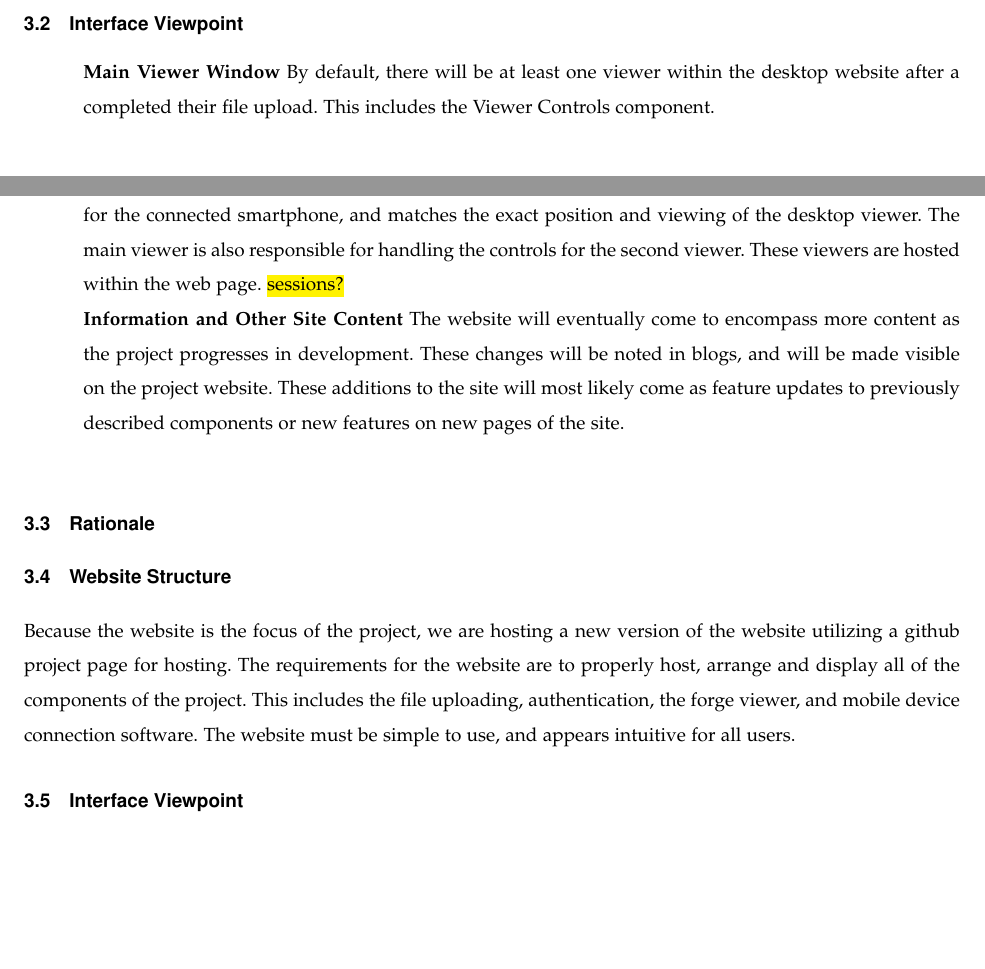
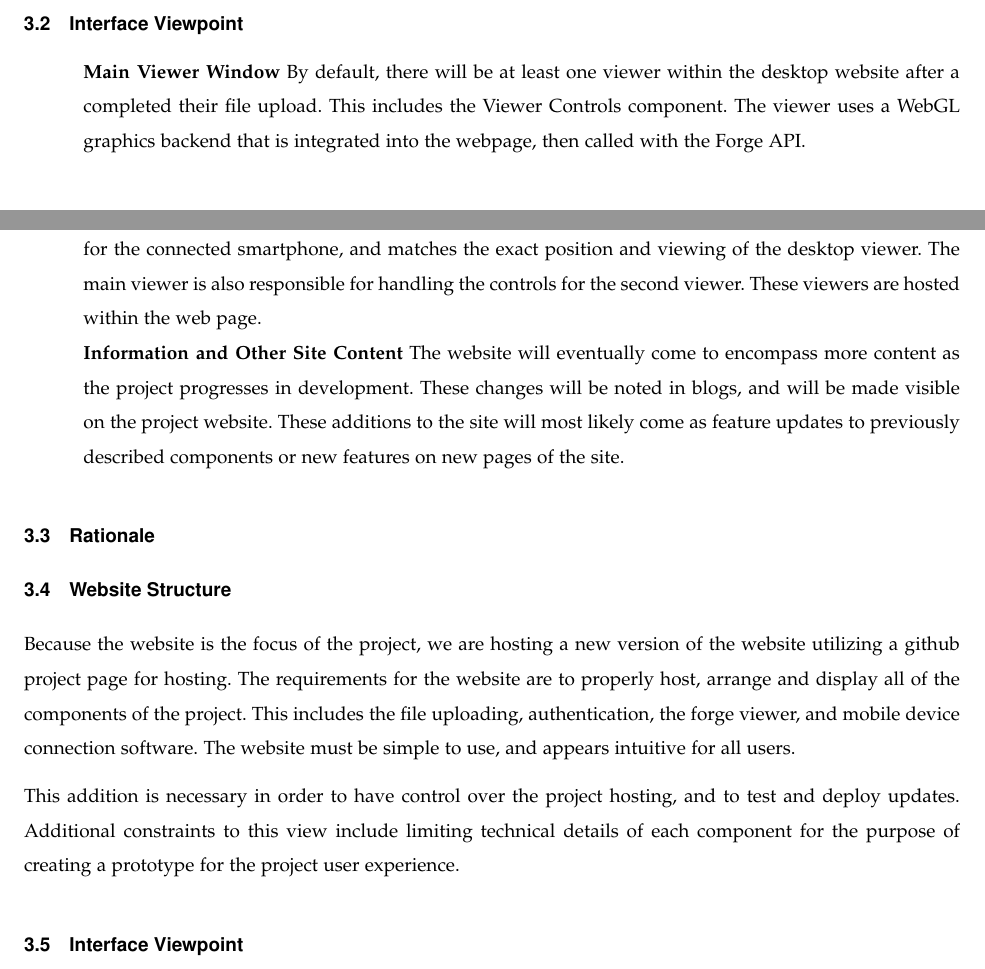
Before and after one commit to gonsalvg/Capstone-Forge-App, a LaTeX paper (DesignDocument/DesignDocument.tex): two parts of pages 4 and 5 of 10, joined at a grey line, cut so that both start at the same text, the shorter picture padded with empty space. Compiled offline with pdfLaTeX; a missing font is replaced by an installed copy or a similar font; a LaTeX package or settings file that is missing is left out.

Commit message:
rationale and constraints

```diff
--- a/DesignDocument/DesignDocument.tex
+++ b/DesignDocument/DesignDocument.tex
@@ -192,14 +192,14 @@
 \subsection{Viewable Model}
 The user must be able to see the model they uploaded from the cad file. This is accomplished by using the Forge Large Model Viewer, or Forge Viewer. The model must be able to be manipulated and explored with simple and intuitive controls. This includes both a viewer on a desktop machine as well as a separate viewer exclusively for the smartphone. Because this viewer is responsible for a large aspect of the project, ensuring the viewer is configured to run as smoothly as possible is essential.
 
+
 \subsection{Interface Viewpoint}
 \begin{itemize}
-	\item[]\textbf{Main Viewer Window} By default, there will be at least one viewer within the desktop website after a completed their file upload. This includes the Viewer Controls component.
+	\item[]\textbf{Main Viewer Window} By default, there will be at least one viewer within the desktop website after a completed their file upload. This includes the Viewer Controls component. The viewer uses a WebGL graphics backend that is integrated into the webpage, then called with the Forge API.
 	\item[]\textbf{Viewer Controls} The viewer is interacted with by using the Large Model Viewer's API, which is a small set of controls in a compact interface that appears at the bottom of the viewer. This set of controls can rotate, zoom, explode, or toggle settings for viewing the model. If a keyboard is connected, then a set of keys can be used to control the viewer in a basic and straightforward manner.
 	\item[]\textbf{Secondary Viewer}  The Main Viewer must control a separate instance of the Viewer that runs exclusively for the connected smartphone, and matches the exact position and viewing of the desktop viewer. The main viewer is also responsible for handling the controls for the second viewer. These viewers are hosted within the web page.
-	\hl{sessions?}
+
 	\item[]\textbf{Information and Other Site Content} The website will eventually come to encompass more content as the project progresses in development. These changes will be noted in blogs, and will be made visible on the project website. These additions to the site will most likely come as feature updates to previously described components or new features on new pages of the site.
-	\item[]\textbf{}
 \end{itemize}
 \subsection{Rationale}
 
@@ -220,6 +220,8 @@
 
 \subsection{Website Structure}
 Because the website is the focus of the project, we are hosting a new version of the website utilizing a github project page for hosting. The requirements for the website are to properly host, arrange and display all of the components of the project. This includes the file uploading, authentication, the forge viewer, and mobile device connection software. The website must be simple to use, and appears intuitive for all users.
+
+This addition is necessary in order to have control over the project hosting, and to test and deploy updates. Additional constraints to this view include limiting technical details of each component for the purpose of creating a prototype for the project user experience.
 \subsection{Interface Viewpoint}
 \begin{itemize}
 	\item[]\textbf{Forge Viewer} Implementing the Forge Viewer into the page will involve calling the API within a script on the main page. The individual required files for the viewer are held in the site source files.
```
Also changed, not shown: DesignDocument/DesignDocument.pdf, 2 other files.
